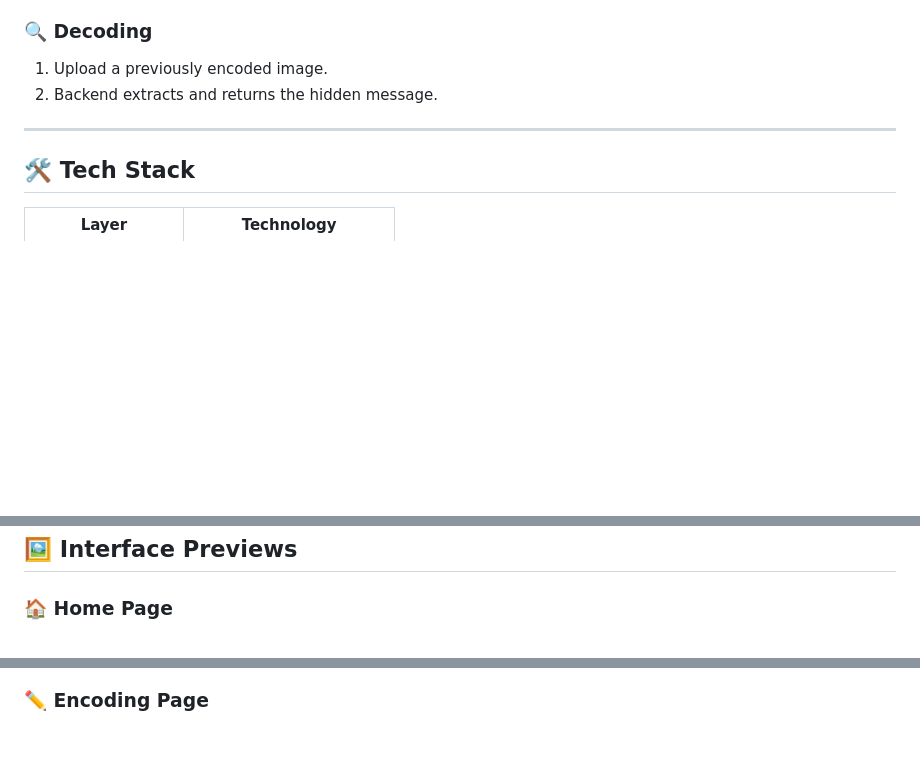
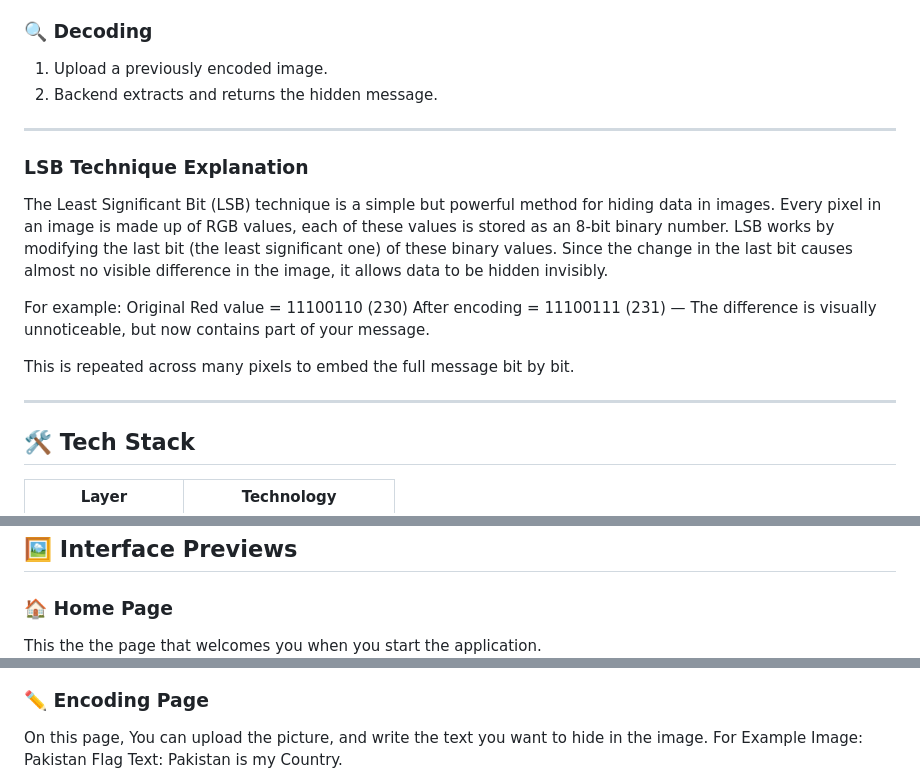
Before and after one commit to safi-io/SteganographyMessageHider, a Markdown page: README.md, 3 parts joined by grey strips. Drawn GitHub-style; blank space fills up the shorter version.

```diff
--- a/README.md
+++ b/README.md
@@ -35,6 +35,18 @@
 
 ---
 
+### LSB Technique Explanation
+The Least Significant Bit (LSB) technique is a simple but powerful method for hiding data in images. Every pixel in an image is made up of RGB values, each of these values is stored as an 8-bit binary number.
+LSB works by modifying the last bit (the least significant one) of these binary values. Since the change in the last bit causes almost no visible difference in the image, it allows data to be hidden invisibly.
+
+For example:
+Original Red value = 11100110 (230)
+After encoding = 11100111 (231) — The difference is visually unnoticeable, but now contains part of your message.
+
+This is repeated across many pixels to embed the full message bit by bit.
+
+---
+
 ## 🛠️ Tech Stack
 
 | Layer     | Technology             |
@@ -48,9 +60,14 @@
 ## 🖼️ Interface Previews
 
 ### 🏠 Home Page
+This the the page that welcomes you when you start the application.
 ![Home Page](screenshots/homepage.png)
 
 ### ✏️ Encoding Page
+On this page, You can upload the picture, and write the text you want to hide in the image.
+For Example
+Image: Pakistan Flag
+Text: Pakistan is my Country.
 ![Encoding Page](screenshots/encoding.png)
 
 ### 📖 Decoding Page
```
Also changed, not shown: other parts of README.md (+1 -0 lines).
